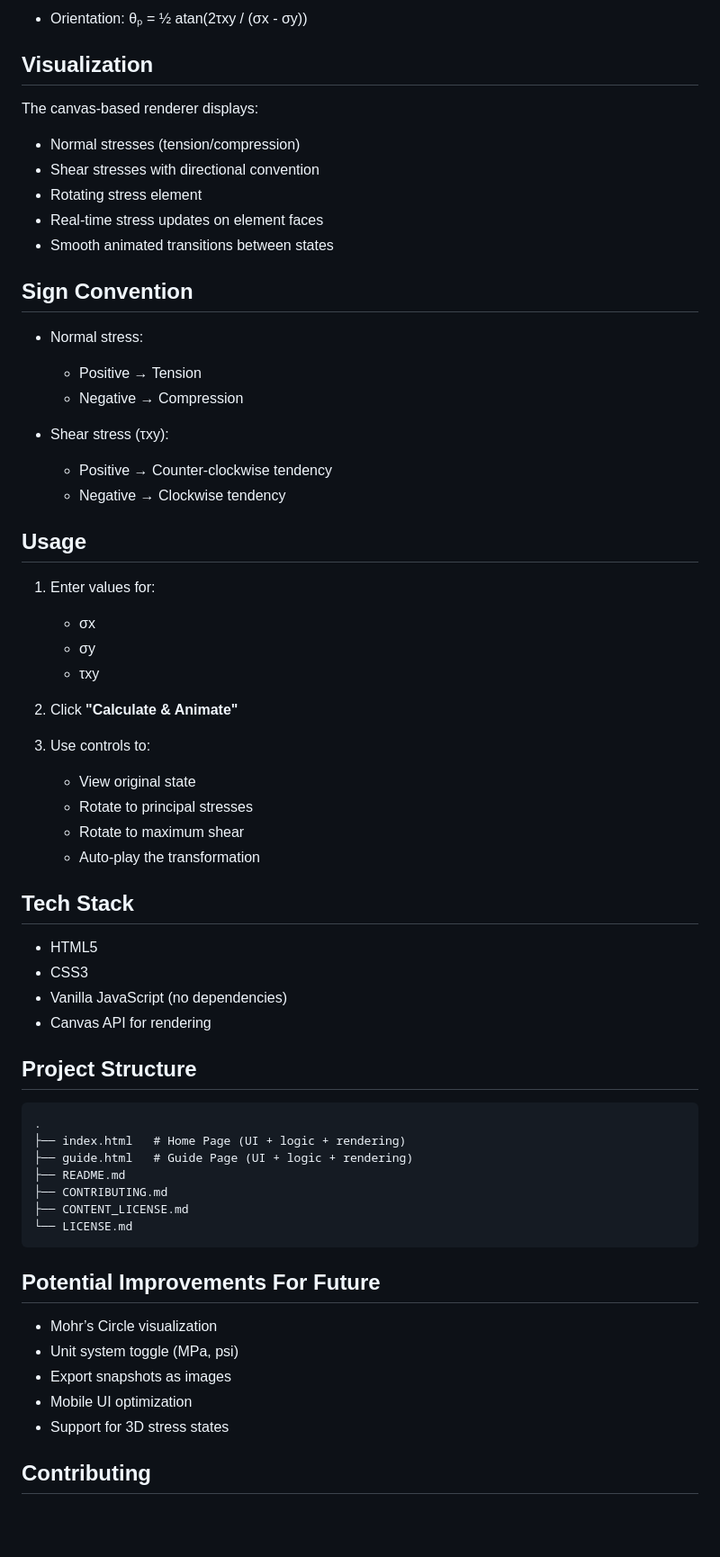
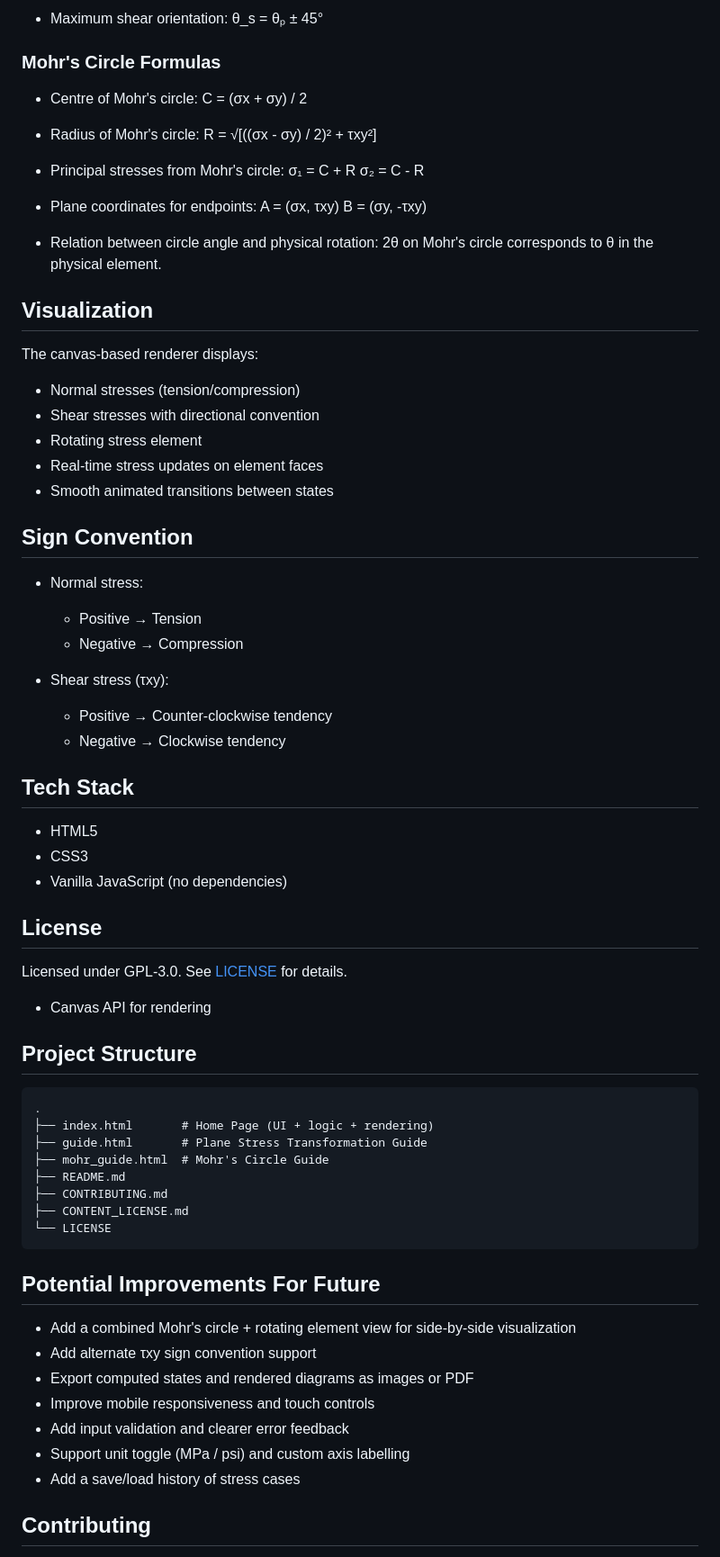
Before and after one commit to kayspace/stress-element-analyser, a Markdown page: README.md, the part around one of its changes. Shown at 90% size. GitHub-like rendering; blank space fills up the shorter version.

Commit message:
update: readme about guides

````diff
--- a/README.md
+++ b/README.md
@@ -55,70 +85,80 @@ The implementation follows classical plane stress transformation equations:
 
-* Orientation:
-  θₚ = ½ atan(2τxy / (σx - σy))
+- Maximum shear orientation:
+  θ_s = θₚ ± 45°
+
+### Mohr's Circle Formulas
+
+- Centre of Mohr's circle:
+  C = (σx + σy) / 2
+
+- Radius of Mohr's circle:
+  R = √[((σx - σy) / 2)² + τxy²]
+
+- Principal stresses from Mohr's circle:
+  σ₁ = C + R
+  σ₂ = C - R
+
+- Plane coordinates for endpoints:
+  A = (σx, τxy)
+  B = (σy, -τxy)
+
+- Relation between circle angle and physical rotation:
+  2θ on Mohr's circle corresponds to θ in the physical element.
 
 ## Visualization
 
 The canvas-based renderer displays:
 
-* Normal stresses (tension/compression)
-* Shear stresses with directional convention
-* Rotating stress element
-* Real-time stress updates on element faces
-* Smooth animated transitions between states
+- Normal stresses (tension/compression)
+- Shear stresses with directional convention
+- Rotating stress element
+- Real-time stress updates on element faces
+- Smooth animated transitions between states
 
 ## Sign Convention
 
-* Normal stress:
+- Normal stress:
+  - Positive → Tension
+  - Negative → Compression
 
-  * Positive → Tension
-  * Negative → Compression
-
-* Shear stress (τxy):
-
-  * Positive → Counter-clockwise tendency
-  * Negative → Clockwise tendency
-
-## Usage
-
-1. Enter values for:
-
-   * σx
-   * σy
-   * τxy
-2. Click **"Calculate & Animate"**
-3. Use controls to:
-
-   * View original state
-   * Rotate to principal stresses
-   * Rotate to maximum shear
-   * Auto-play the transformation
+- Shear stress (τxy):
+  - Positive → Counter-clockwise tendency
+  - Negative → Clockwise tendency
 
 ## Tech Stack
 
-* HTML5
-* CSS3
-* Vanilla JavaScript (no dependencies)
-* Canvas API for rendering
+- HTML5
+- CSS3
+- Vanilla JavaScript (no dependencies)
+
+## License
+
+Licensed under GPL-3.0. See [LICENSE](LICENSE) for details.
+
+- Canvas API for rendering
 
 ## Project Structure
 
 ```
 .
-├── index.html   # Home Page (UI + logic + rendering)
-├── guide.html   # Guide Page (UI + logic + rendering)
+├── index.html       # Home Page (UI + logic + rendering)
+├── guide.html       # Plane Stress Transformation Guide
+├── mohr_guide.html  # Mohr's Circle Guide
 ├── README.md
 ├── CONTRIBUTING.md
 ├── CONTENT_LICENSE.md
-└── LICENSE.md
+└── LICENSE
 ```
 
 ## Potential Improvements For Future
 
-* Mohr’s Circle visualization
-* Unit system toggle (MPa, psi)
-* Export snapshots as images
-* Mobile UI optimization
-* Support for 3D stress states
+- Add a combined Mohr's circle + rotating element view for side-by-side visualization
+- Add alternate τxy sign convention support
+- Export computed states and rendered diagrams as images or PDF
+- Improve mobile responsiveness and touch controls
+- Add input validation and clearer error feedback
+- Support unit toggle (MPa / psi) and custom axis labelling
+- Add a save/load history of stress cases
 
 ## Contributing
 
````
Also changed, not shown: other parts of README.md (+58 -26 lines).
